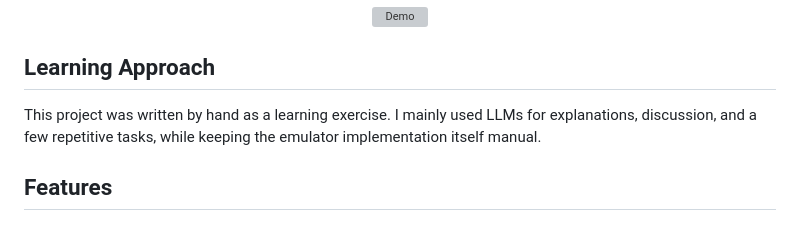
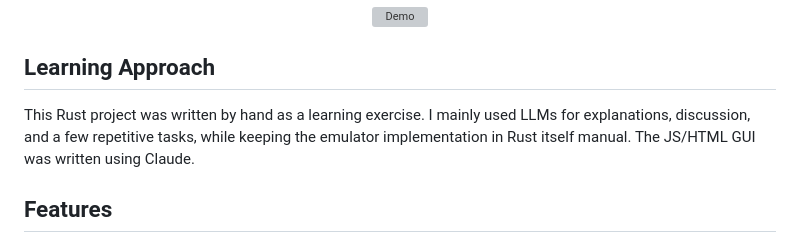
Before and after one commit to KunkelAlexander/rustiNESs, a Markdown page: README.md, the part around one of its changes. Rendered like a GitHub page; grey boxes are pictures that could not be loaded.

```diff
--- a/README.md
+++ b/README.md
@@ -13,7 +13,7 @@ It currently emulates the 6502 CPU, the PPU, the APU, controller input, DMA, and
 
 ## Learning Approach
 
-This project was written by hand as a learning exercise. I mainly used LLMs for explanations, discussion, and a few repetitive tasks, while keeping the emulator implementation itself manual.
+This Rust project was written by hand as a learning exercise. I mainly used LLMs for explanations, discussion, and a few repetitive tasks, while keeping the emulator implementation in Rust itself manual. The JS/HTML GUI was written using Claude.
 
 
 ## Features
```
Also changed, not shown: other parts of README.md (+1 -1 lines).
